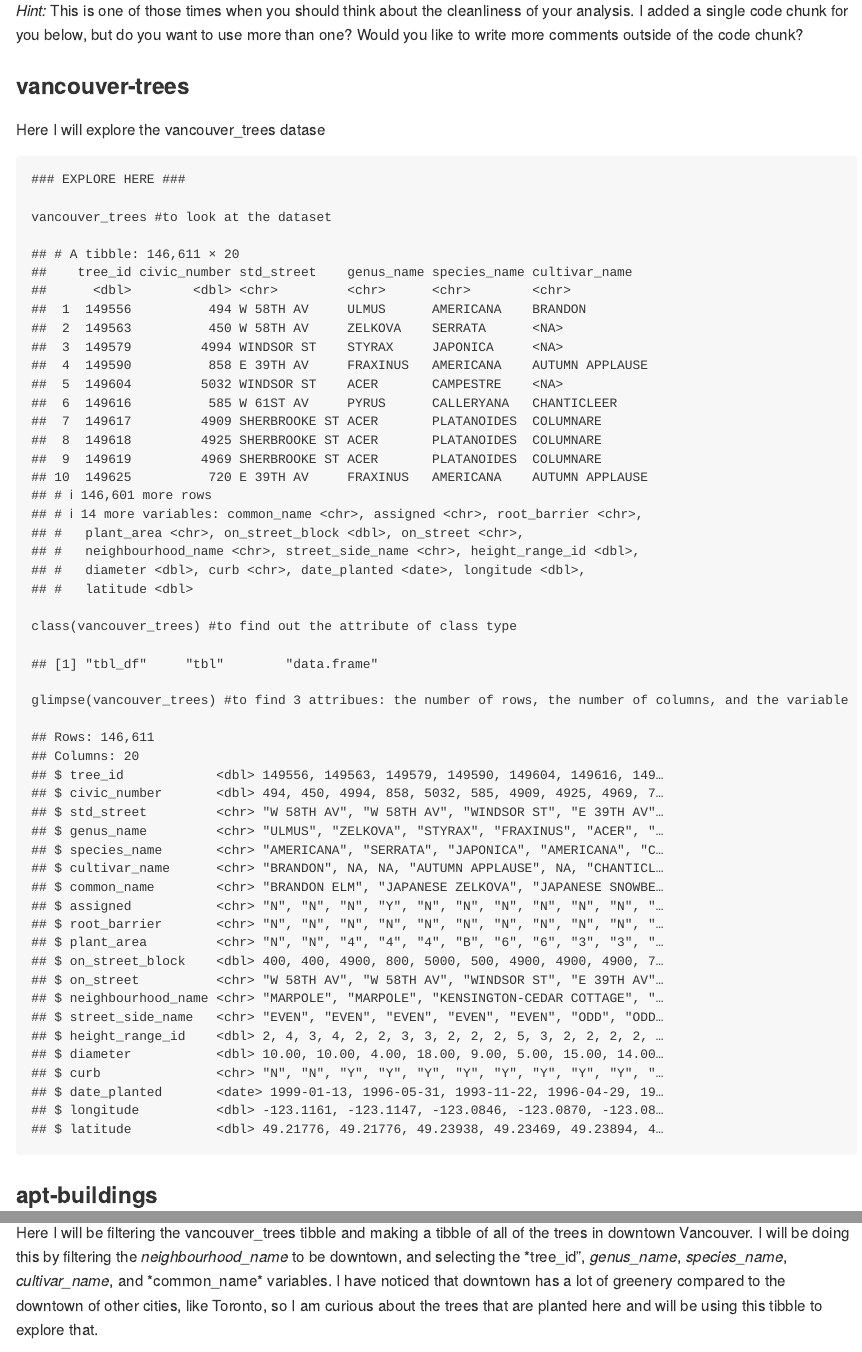
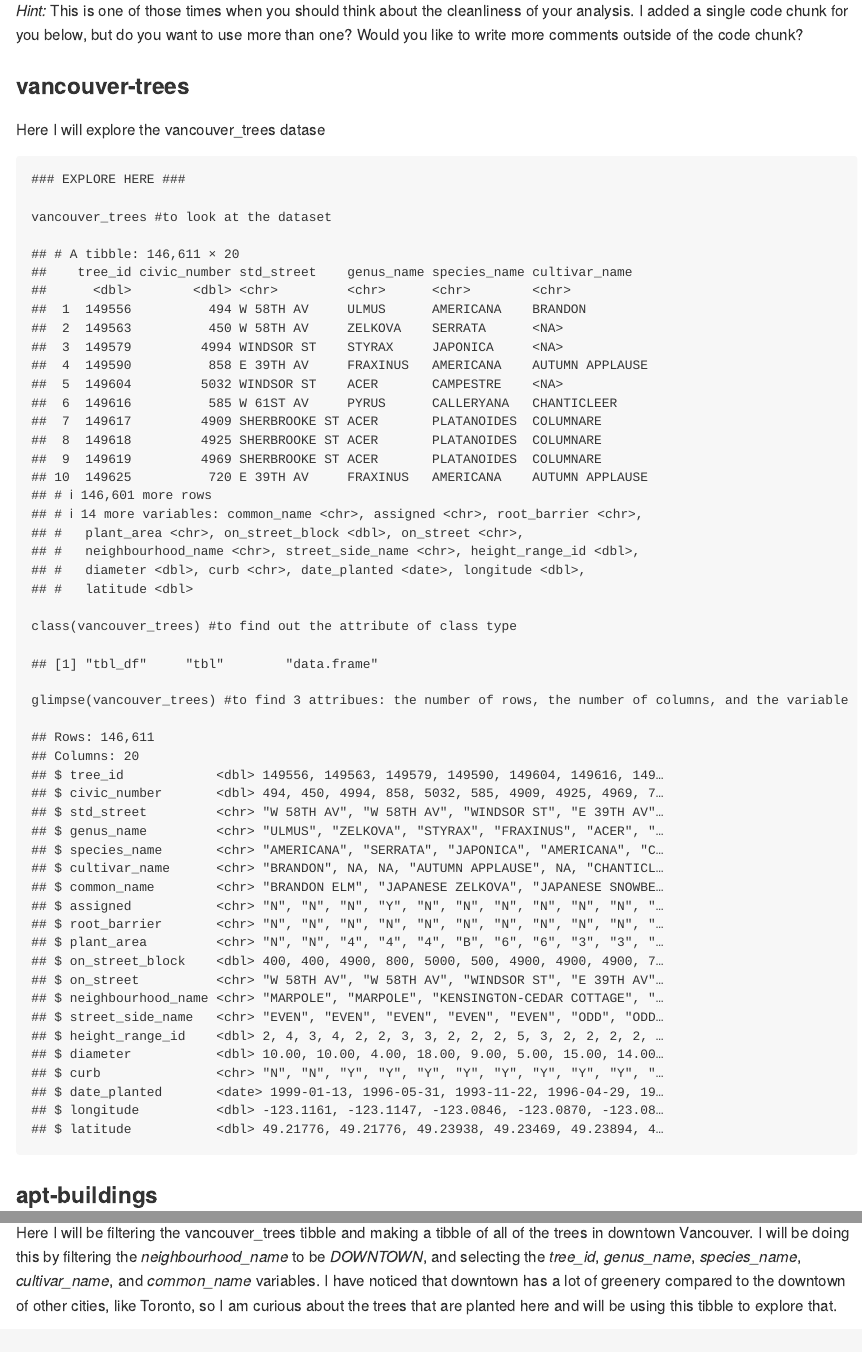
Before and after one commit to stat545ubc-2023/mda-danahalay, an R Markdown document (mini-project-1.Rmd): the page in a window 1100 px wide, from 3240 px down, and a second part further down, joined at a grey line. The pictures show the output file mini-project-1.md that the author committed with the source, drawn offline in the style of GitHub.

Commit message:
resolved error in indicating italics for markdown

````diff
--- a/mini-project-1.Rmd
+++ b/mini-project-1.Rmd
@@ -205,7 +205,7 @@ ggplot(vancouver_trees, aes(date_planted, diameter)) + #this is specifying that
 
 ###  Make a new tibble with a subset of the data
 
-Here I will be filtering the vancouver_trees tibble and making a tibble of all of the trees in downtown Vancouver. I will be doing this by filtering the *neighbourhood_name* to be downtown, and selecting the *tree_id", *genus_name*, *species_name*, *cultivar_name*, and *common_name* variables. I have noticed that downtown has a lot of greenery compared to the downtown of other cities, like Toronto, so I am curious about the trees that are planted here and will be using this tibble to explore that.
+Here I will be filtering the vancouver_trees tibble and making a tibble of all of the trees in downtown Vancouver. I will be doing this by filtering the *neighbourhood_name* to be *DOWNTOWN*, and selecting the *tree_id*, *genus_name*, *species_name*, *cultivar_name*, and *common_name* variables. I have noticed that downtown has a lot of greenery compared to the downtown of other cities, like Toronto, so I am curious about the trees that are planted here and will be using this tibble to explore that.
 
 ```{r}
 downtown_vancouver_trees <- vancouver_trees %>% #this giving the new tibble a name
````
Also changed, not shown: mini-project-1.md.
